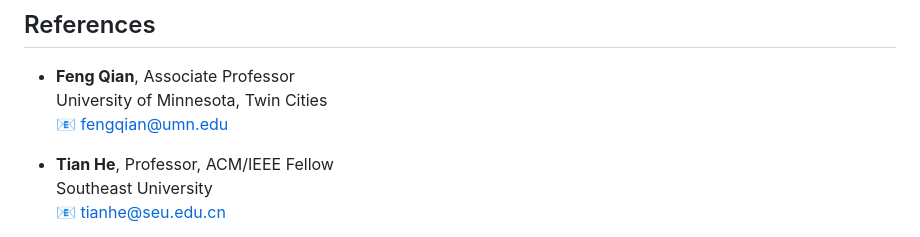
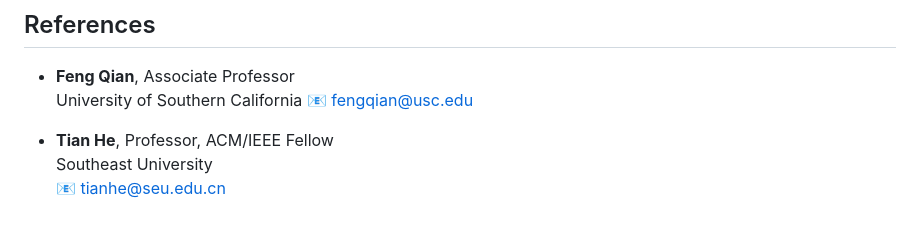
Before and after one commit to Hbbbba/Resume, a Markdown page: CV.md, the part around the change. Rendered like a GitHub page.

```diff
--- a/CV.md
+++ b/CV.md
@@ -189,8 +189,8 @@ Aug. 2018
 ## References
 
 - **Feng Qian**, Associate Professor
-  University of Minnesota, Twin Cities
-  📧 fengqian@umn.edu
+  University of Southern California
+  📧 fengqian@usc.edu
 
 - **Tian He**, Professor, ACM/IEEE Fellow
   Southeast University
```
